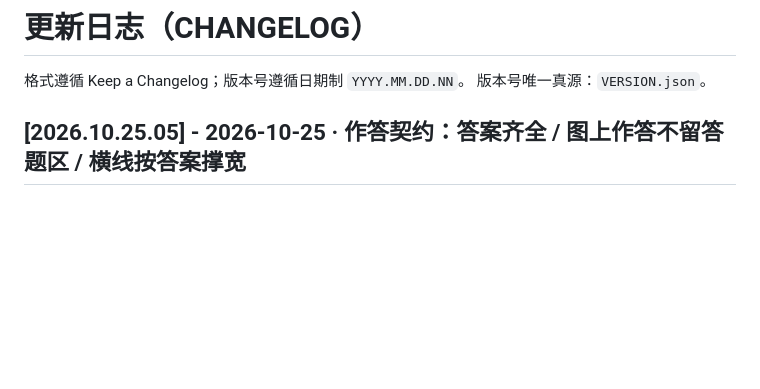
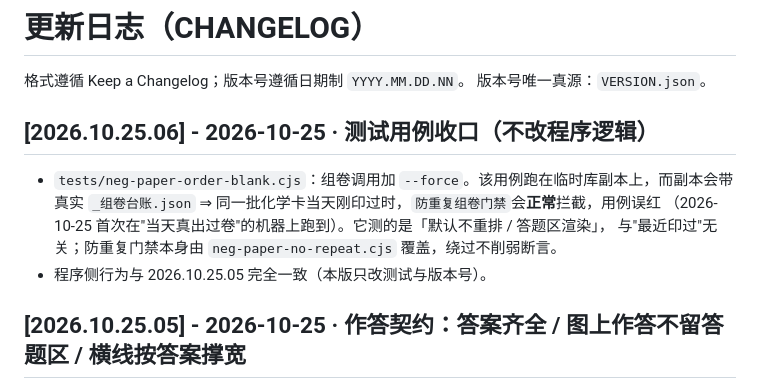
Before and after one commit to KISSHKDF/GlimmerNote, a Markdown page: CHANGELOG.md, the part around the change. Rendered like a GitHub page; blank space fills up the shorter version.

```diff
--- a/CHANGELOG.md
+++ b/CHANGELOG.md
@@ -2,6 +2,15 @@
 
 格式遵循 Keep a Changelog；版本号遵循日期制 `YYYY.MM.DD.NN`。
 版本号唯一真源：`VERSION.json`。
+
+## [2026.10.25.06] - 2026-10-25 · 测试用例收口（不改程序逻辑）
+
+- `tests/neg-paper-order-blank.cjs`：组卷调用加 `--force`。该用例跑在临时库副本上，而副本会带
+  真实 `_组卷台账.json` ⇒ 同一批化学卡当天刚印过时，`防重复组卷门禁`会**正常**拦截，用例误红
+  （2026-10-25 首次在"当天真出过卷"的机器上跑到）。它测的是「默认不重排 / 答题区渲染」，
+  与"最近印过"无关；防重复门禁本身由 `neg-paper-no-repeat.cjs` 覆盖，绕过不削弱断言。
+- 程序侧行为与 2026.10.25.05 完全一致（本版只改测试与版本号）。
+
 
 ## [2026.10.25.05] - 2026-10-25 · 作答契约：答案齐全 / 图上作答不留答题区 / 横线按答案撑宽
 
```
Also changed, not shown: docs/作答契约.md (+7 -3 lines).
